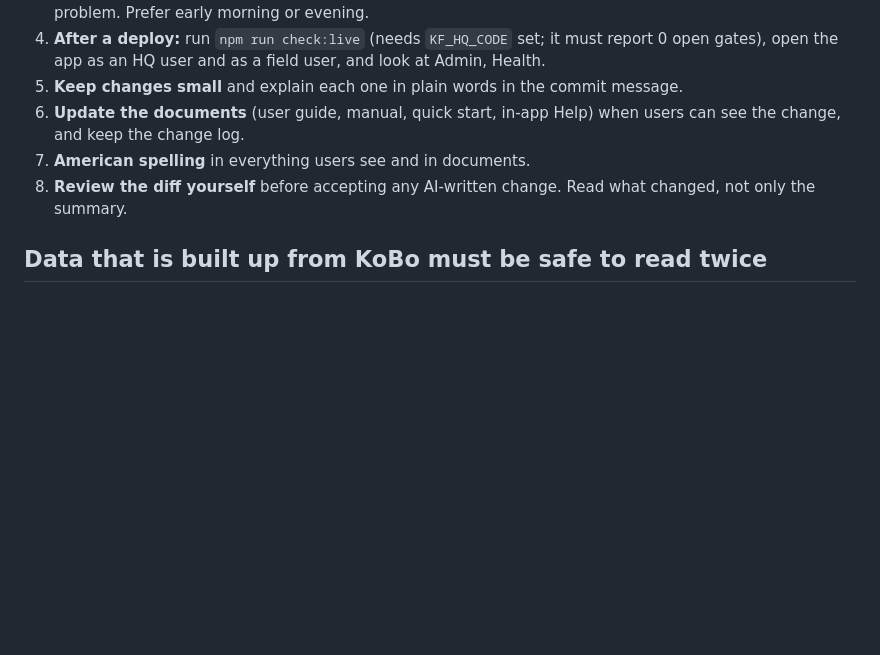
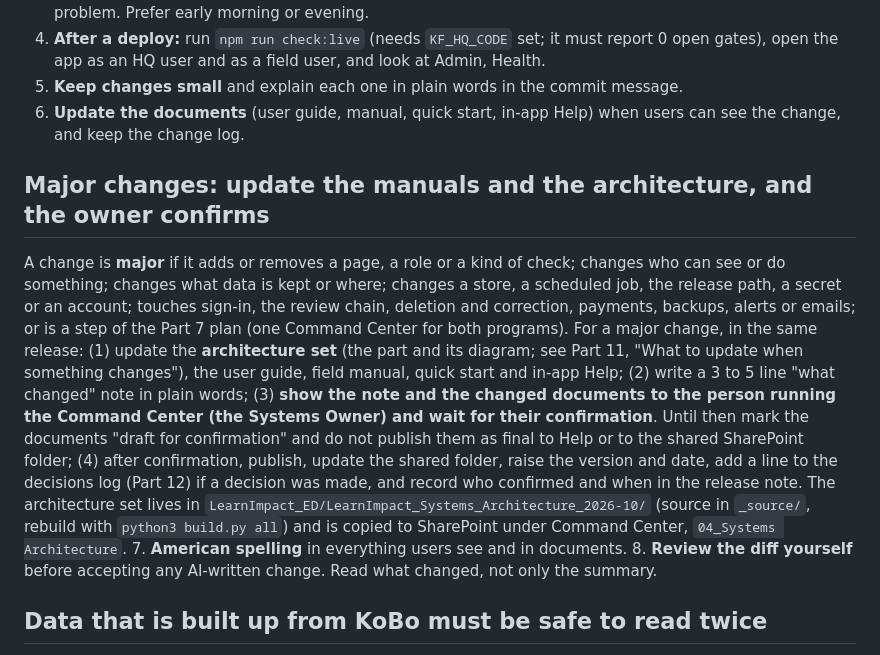
Before and after one commit to learnimpacttz/kf-assessments, a Markdown page: CLAUDE.md, the part around the change. Rendered like a GitHub page; blank space fills up the shorter version.

Commit message:
Rules: major changes update the manuals and the architecture, and the person running the Command Center confirms
Co-Authored-By: Claude Sonnet 5.5 <noreply@anthropic.com>

```diff
--- a/CLAUDE.md
+++ b/CLAUDE.md
@@ -12,6 +12,10 @@ A Cloudflare Worker (`src/index.js`) that serves a single-page app (`public/app.
 4. **After a deploy:** run `npm run check:live` (needs `KF_HQ_CODE` set; it must report 0 open gates), open the app as an HQ user and as a field user, and look at Admin, Health.
 5. **Keep changes small** and explain each one in plain words in the commit message.
 6. **Update the documents** (user guide, manual, quick start, in-app Help) when users can see the change, and keep the change log.
+
+## Major changes: update the manuals and the architecture, and the owner confirms
+A change is **major** if it adds or removes a page, a role or a kind of check; changes who can see or do something; changes what data is kept or where; changes a store, a scheduled job, the release path, a secret or an account; touches sign-in, the review chain, deletion and correction, payments, backups, alerts or emails; or is a step of the Part 7 plan (one Command Center for both programs).
+For a major change, in the same release: (1) update the **architecture set** (the part and its diagram; see Part 11, "What to update when something changes"), the user guide, field manual, quick start and in-app Help; (2) write a 3 to 5 line "what changed" note in plain words; (3) **show the note and the changed documents to the person running the Command Center (the Systems Owner) and wait for their confirmation**. Until then mark the documents "draft for confirmation" and do not publish them as final to Help or to the shared SharePoint folder; (4) after confirmation, publish, update the shared folder, raise the version and date, add a line to the decisions log (Part 12) if a decision was made, and record who confirmed and when in the release note. The architecture set lives in `LearnImpact_ED/LearnImpact_Systems_Architecture_2026-10/` (source in `_source/`, rebuild with `python3 build.py all`) and is copied to SharePoint under Command Center, `04_Systems Architecture`.
 7. **American spelling** in everything users see and in documents.
 8. **Review the diff yourself** before accepting any AI-written change. Read what changed, not only the summary.
 
```
